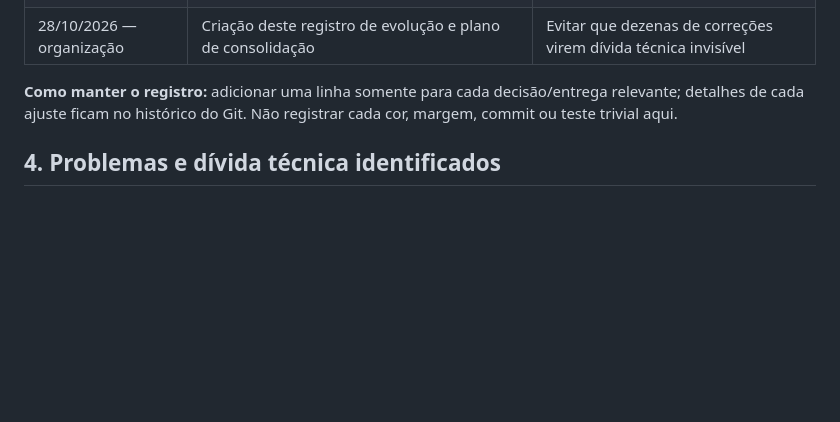
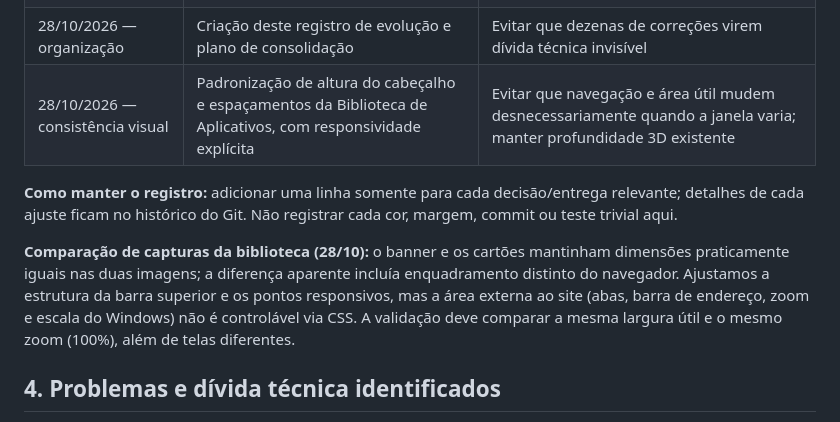
Before and after one commit to luizamoll/gestao-impressoes, a Markdown page: docs/PORTAL_UNH_PROCESSO.md, the part around the change. Rendered like a GitHub page; blank space fills up the shorter version.

Commit message:
docs(portal): registra ajuste de proporcoes e observacoes de capturas divergentes

```diff
--- a/docs/PORTAL_UNH_PROCESSO.md
+++ b/docs/PORTAL_UNH_PROCESSO.md
@@ -40,8 +40,11 @@
 | 27/10/2026 — Nexo | Inclusão do Nexo nas páginas, estado do painel na aba, links atuais e script `iniciar-portal.ps1` | Assistente disponível sem depender da ponte |
 | 27/10/2026 — Nexo | Resposta aos próprios limites e fallback quando IA experimental está desconectada | Não interromper pergunta simples sobre o Portal por falha da IA |
 | 28/10/2026 — organização | Criação deste registro de evolução e plano de consolidação | Evitar que dezenas de correções virem dívida técnica invisível |
+| 28/10/2026 — consistência visual | Padronização de altura do cabeçalho e espaçamentos da Biblioteca de Aplicativos, com responsividade explícita | Evitar que navegação e área útil mudem desnecessariamente quando a janela varia; manter profundidade 3D existente |
 
 **Como manter o registro:** adicionar uma linha somente para cada decisão/entrega relevante; detalhes de cada ajuste ficam no histórico do Git. Não registrar cada cor, margem, commit ou teste trivial aqui.
+
+**Comparação de capturas da biblioteca (28/10):** o banner e os cartões mantinham dimensões praticamente iguais nas duas imagens; a diferença aparente incluía enquadramento distinto do navegador. Ajustamos a estrutura da barra superior e os pontos responsivos, mas a área externa ao site (abas, barra de endereço, zoom e escala do Windows) não é controlável via CSS. A validação deve comparar a mesma largura útil e o mesmo zoom (100%), além de telas diferentes.
 
 ## 4. Problemas e dívida técnica identificados
 
```
